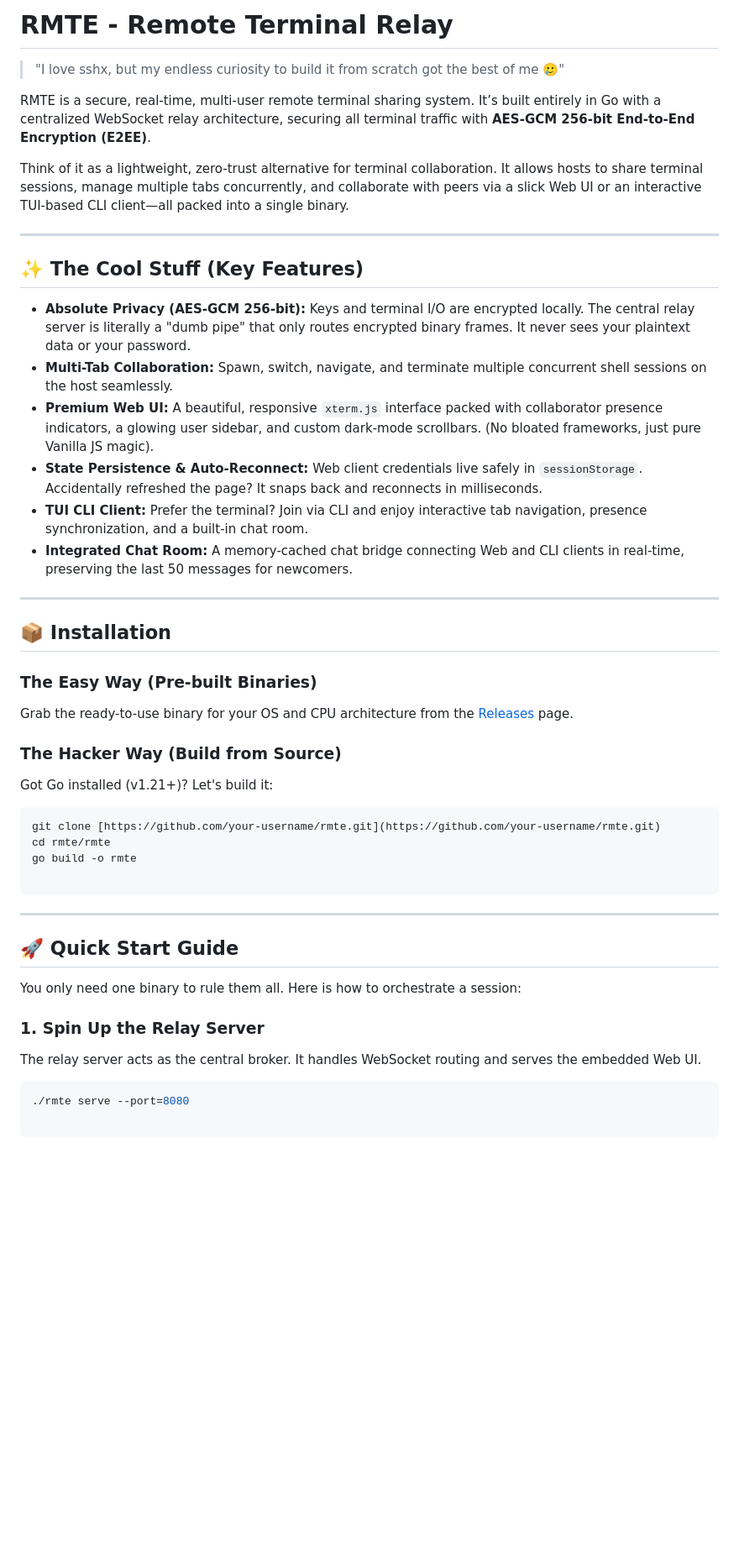
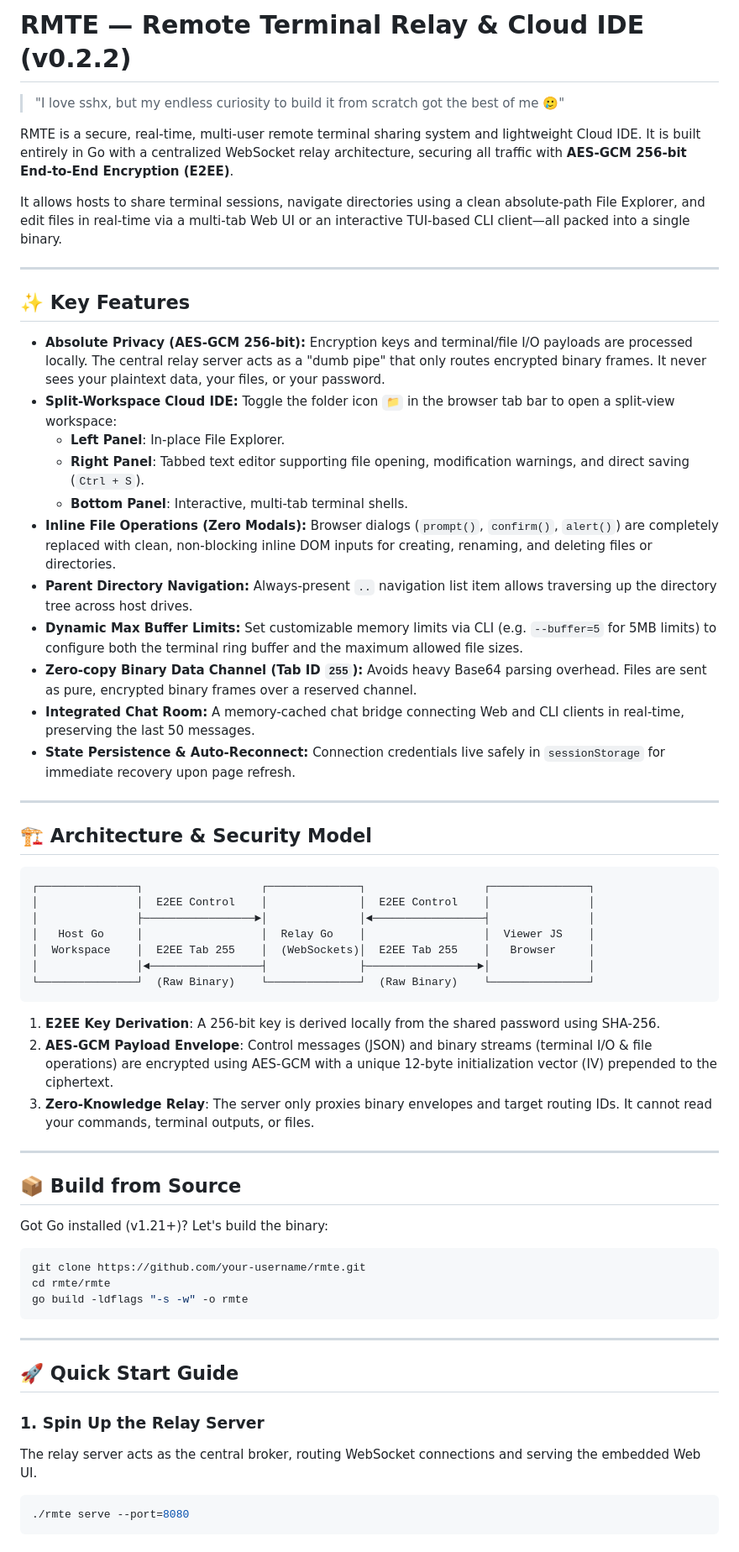
Before and after one commit to milio48/rmte, a Markdown page: README.md, the part around one of its changes. Shown at 84% size. GitHub-like rendering; blank space fills up the shorter version.

Commit message:
docs: update root README.md to document v0.2.2 Cloud IDE features

````diff
--- a/README.md
+++ b/README.md
@@ -1,50 +1,61 @@
-# RMTE - Remote Terminal Relay
+# RMTE — Remote Terminal Relay & Cloud IDE (v0.2.2)
 
 > "I love sshx, but my endless curiosity to build it from scratch got the best of me 🥲"
 
-RMTE is a secure, real-time, multi-user remote terminal sharing system. It’s built entirely in Go with a centralized WebSocket relay architecture, securing all terminal traffic with **AES-GCM 256-bit End-to-End Encryption (E2EE)**.
+RMTE is a secure, real-time, multi-user remote terminal sharing system and lightweight Cloud IDE. It is built entirely in Go with a centralized WebSocket relay architecture, securing all traffic with **AES-GCM 256-bit End-to-End Encryption (E2EE)**.
 
-Think of it as a lightweight, zero-trust alternative for terminal collaboration. It allows hosts to share terminal sessions, manage multiple tabs concurrently, and collaborate with peers via a slick Web UI or an interactive TUI-based CLI client—all packed into a single binary.
+It allows hosts to share terminal sessions, navigate directories using a clean absolute-path File Explorer, and edit files in real-time via a multi-tab Web UI or an interactive TUI-based CLI client—all packed into a single binary.
 
 ---
 
-## ✨ The Cool Stuff (Key Features)
+## ✨ Key Features
 
-* **Absolute Privacy (AES-GCM 256-bit):** Keys and terminal I/O are encrypted locally. The central relay server is literally a "dumb pipe" that only routes encrypted binary frames. It never sees your plaintext data or your password.
-* **Multi-Tab Collaboration:** Spawn, switch, navigate, and terminate multiple concurrent shell sessions on the host seamlessly.
-* **Premium Web UI:** A beautiful, responsive `xterm.js` interface packed with collaborator presence indicators, a glowing user sidebar, and custom dark-mode scrollbars. (No bloated frameworks, just pure Vanilla JS magic).
-* **State Persistence & Auto-Reconnect:** Web client credentials live safely in `sessionStorage`. Accidentally refreshed the page? It snaps back and reconnects in milliseconds.
-* **TUI CLI Client:** Prefer the terminal? Join via CLI and enjoy interactive tab navigation, presence synchronization, and a built-in chat room.
-* **Integrated Chat Room:** A memory-cached chat bridge connecting Web and CLI clients in real-time, preserving the last 50 messages for newcomers.
+* **Absolute Privacy (AES-GCM 256-bit):** Encryption keys and terminal/file I/O payloads are processed locally. The central relay server acts as a "dumb pipe" that only routes encrypted binary frames. It never sees your plaintext data, your files, or your password.
+* **Split-Workspace Cloud IDE:** Toggle the folder icon `📁` in the browser tab bar to open a split-view workspace:
+  * **Left Panel**: In-place File Explorer.
+  * **Right Panel**: Tabbed text editor supporting file opening, modification warnings, and direct saving (`Ctrl + S`).
+  * **Bottom Panel**: Interactive, multi-tab terminal shells.
+* **Inline File Operations (Zero Modals):** Browser dialogs (`prompt()`, `confirm()`, `alert()`) are completely replaced with clean, non-blocking inline DOM inputs for creating, renaming, and deleting files or directories.
+* **Parent Directory Navigation:** Always-present `..` navigation list item allows traversing up the directory tree across host drives.
+* **Dynamic Max Buffer Limits:** Set customizable memory limits via CLI (e.g. `--buffer=5` for 5MB limits) to configure both the terminal ring buffer and the maximum allowed file sizes.
+* **Zero-copy Binary Data Channel (Tab ID `255`):** Avoids heavy Base64 parsing overhead. Files are sent as pure, encrypted binary frames over a reserved channel.
+* **Integrated Chat Room:** A memory-cached chat bridge connecting Web and CLI clients in real-time, preserving the last 50 messages.
+* **State Persistence & Auto-Reconnect:** Connection credentials live safely in `sessionStorage` for immediate recovery upon page refresh.
 
 ---
 
-## 📦 Installation
+## 🏗️ Architecture & Security Model
+```
+┌───────────────┐                  ┌──────────────┐                  ┌───────────────┐
+│               │  E2EE Control    │              │  E2EE Control    │               │
+│               ├─────────────────►│              │◄─────────────────┤               │
+│   Host Go     │                  │  Relay Go    │                  │  Viewer JS    │
+│  Workspace    │  E2EE Tab 255    │  (WebSockets)│  E2EE Tab 255    │   Browser     │
+│               │◄─────────────────┤              ├─────────────────►│               │
+└───────────────┘  (Raw Binary)    └──────────────┘  (Raw Binary)    └───────────────┘
+```
 
-### The Easy Way (Pre-built Binaries)
-Grab the ready-to-use binary for your OS and CPU architecture from the [Releases](https://github.com/your-username/rmte/releases) page.
+1. **E2EE Key Derivation**: A 256-bit key is derived locally from the shared password using SHA-256.
+2. **AES-GCM Payload Envelope**: Control messages (JSON) and binary streams (terminal I/O & file operations) are encrypted using AES-GCM with a unique 12-byte initialization vector (IV) prepended to the ciphertext.
+3. **Zero-Knowledge Relay**: The server only proxies binary envelopes and target routing IDs. It cannot read your commands, terminal outputs, or files.
 
-### The Hacker Way (Build from Source)
-Got Go installed (v1.21+)? Let's build it:
+---
+
+## 📦 Build from Source
+Got Go installed (v1.21+)? Let's build the binary:
 ```bash
-git clone [https://github.com/your-username/rmte.git](https://github.com/your-username/rmte.git)
+git clone https://github.com/your-username/rmte.git
 cd rmte/rmte
-go build -o rmte
-
+go build -ldflags "-s -w" -o rmte
 ```
 
 ---
 
 ## 🚀 Quick Start Guide
 
-You only need one binary to rule them all. Here is how to orchestrate a session:
-
 ### 1. Spin Up the Relay Server
-
-The relay server acts as the central broker. It handles WebSocket routing and serves the embedded Web UI.
-
+The relay server acts as the central broker, routing WebSocket connections and serving the embedded Web UI.
 ```bash
 ./rmte serve --port=8080
-
 ```
 
````
Also changed, not shown: other parts of README.md (+19 -44 lines).
